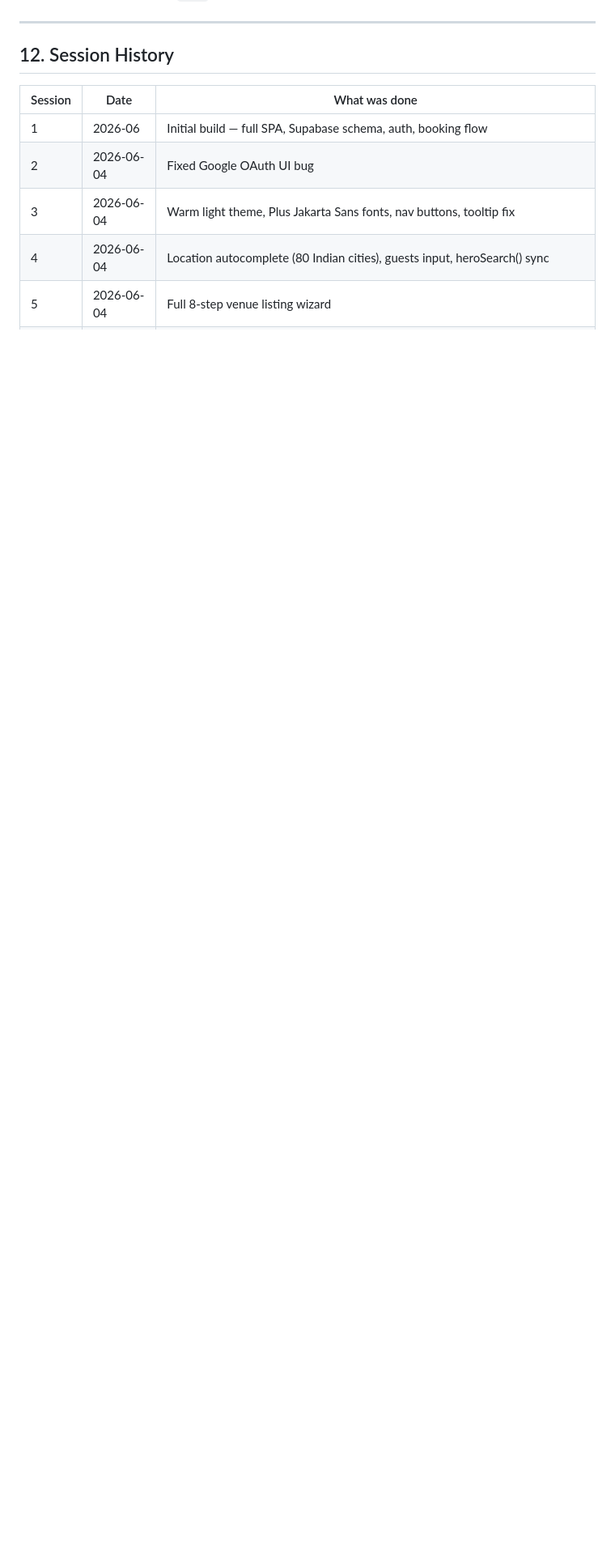
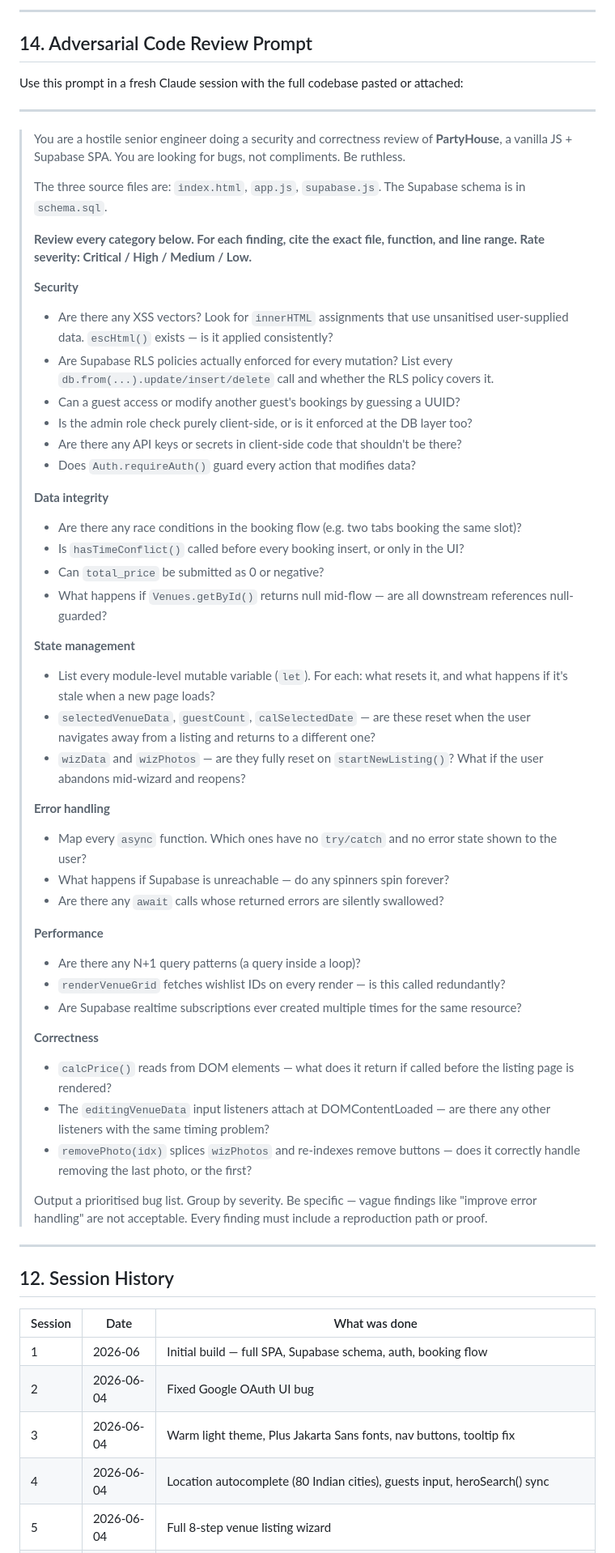
Before and after one commit to ratishkp83/partyhouse, a Markdown page: .claude/STATUS.md, the part around one of its changes. Shown at 81% size. Rendered like a GitHub page; blank space fills up the shorter version.

Commit message:
docs: update STATUS.md — clean QA section, add adversarial testing + code review prompts (§13, §14)

```diff
--- a/.claude/STATUS.md
+++ b/.claude/STATUS.md
@@ -277,3 +312,52 @@ Then tell Claude: **"Fix the QA bugs from §6 — start with the 4 Criticals, th
+---
+
+## 14. Adversarial Code Review Prompt
+
+Use this prompt in a fresh Claude session with the full codebase pasted or attached:
+
+---
+
+> You are a hostile senior engineer doing a security and correctness review of **PartyHouse**, a vanilla JS + Supabase SPA. You are looking for bugs, not compliments. Be ruthless.
+>
+> The three source files are: `index.html`, `app.js`, `supabase.js`. The Supabase schema is in `schema.sql`.
+>
+> **Review every category below. For each finding, cite the exact file, function, and line range. Rate severity: Critical / High / Medium / Low.**
+>
+> **Security**
+> - Are there any XSS vectors? Look for `innerHTML` assignments that use unsanitised user-supplied data. `escHtml()` exists — is it applied consistently?
+> - Are Supabase RLS policies actually enforced for every mutation? List every `db.from(...).update/insert/delete` call and whether the RLS policy covers it.
+> - Can a guest access or modify another guest's bookings by guessing a UUID?
+> - Is the admin role check purely client-side, or is it enforced at the DB layer too?
+> - Are there any API keys or secrets in client-side code that shouldn't be there?
+> - Does `Auth.requireAuth()` guard every action that modifies data?
+>
+> **Data integrity**
+> - Are there any race conditions in the booking flow (e.g. two tabs booking the same slot)?
+> - Is `hasTimeConflict()` called before every booking insert, or only in the UI?
+> - Can `total_price` be submitted as 0 or negative?
+> - What happens if `Venues.getById()` returns null mid-flow — are all downstream references null-guarded?
+>
+> **State management**
+> - List every module-level mutable variable (`let`). For each: what resets it, and what happens if it's stale when a new page loads?
+> - `selectedVenueData`, `guestCount`, `calSelectedDate` — are these reset when the user navigates away from a listing and returns to a different one?
+> - `wizData` and `wizPhotos` — are they fully reset on `startNewListing()`? What if the user abandons mid-wizard and reopens?
+>
+> **Error handling**
+> - Map every `async` function. Which ones have no `try/catch` and no error state shown to the user?
+> - What happens if Supabase is unreachable — do any spinners spin forever?
+> - Are there any `await` calls whose returned errors are silently swallowed?
+>
+> **Performance**
+> - Are there any N+1 query patterns (a query inside a loop)?
+> - `renderVenueGrid` fetches wishlist IDs on every render — is this called redundantly?
+> - Are Supabase realtime subscriptions ever created multiple times for the same resource?
+>
+> **Correctness**
+> - `calcPrice()` reads from DOM elements — what does it return if called before the listing page is rendered?
+> - The `editingVenueData` input listeners attach at DOMContentLoaded — are there any other listeners with the same timing problem?
+> - `removePhoto(idx)` splices `wizPhotos` and re-indexes remove buttons — does it correctly handle removing the last photo, or the first?
+>
+> Output a prioritised bug list. Group by severity. Be specific — vague findings like "improve error handling" are not acceptable. Every finding must include a reproduction path or proof.
 
 ---
 
```
Also changed, not shown: other parts of .claude/STATUS.md (+68 -33 lines).
